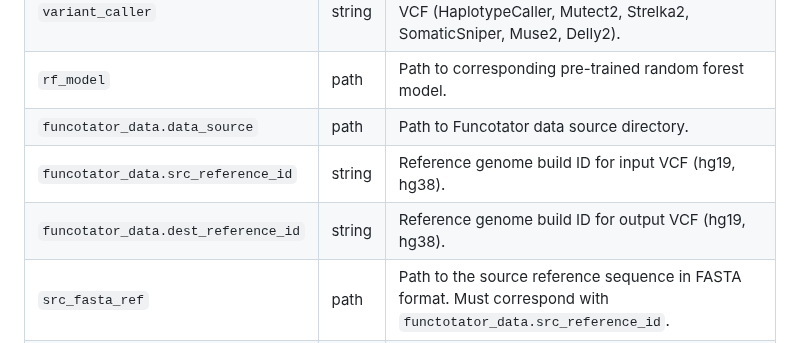
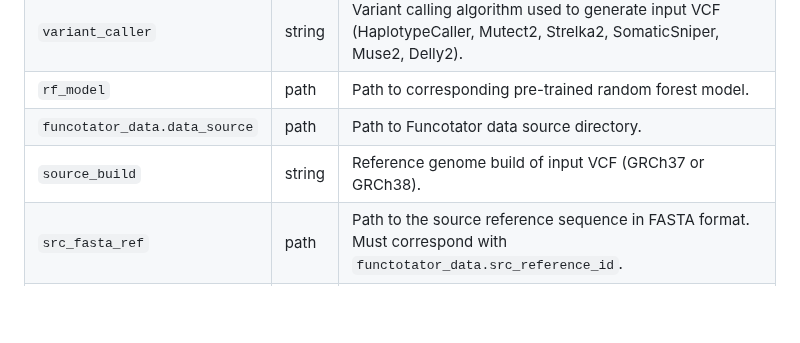
Before and after one commit to uclahs-cds/pipeline-StableLift, a Markdown page: README.md, the part around the change. GitHub-like rendering; blank space fills up the shorter version.

Commit message:
Adjust parameters

```diff
--- a/README.md
+++ b/README.md
@@ -88,8 +88,7 @@ input:
 | `variant_caller`                    | string | Variant calling algorithm used to generate input VCF (HaplotypeCaller, Mutect2, Strelka2, SomaticSniper, Muse2, Delly2).        |
 | `rf_model`                          | path   | Path to corresponding pre-trained random forest model.                                                                          |
 | `funcotator_data.data_source`       | path   | Path to Funcotator data source directory.                                                                                       |
-| `funcotator_data.src_reference_id`  | string | Reference genome build ID for input VCF (hg19, hg38).                                                                           |
-| `funcotator_data.dest_reference_id` | string | Reference genome build ID for output VCF (hg19, hg38).                                                                          |
+| `source_build`                      | string | Reference genome build of input VCF (GRCh37 or GRCh38).                                                                         |
 | `src_fasta_ref`                     | path   | Path to the source reference sequence in FASTA format. Must correspond with `functotator_data.src_reference_id`.                |
 | `dest_fasta_ref`                    | path   | Path to the destination reference sequence in FASTA format. Must correspond with `functotator_data.dest_reference_id`.          |
 | `chain_file`                        | path   | Path to LiftOver chain file between the source and destination sequences.                                                       |
```
